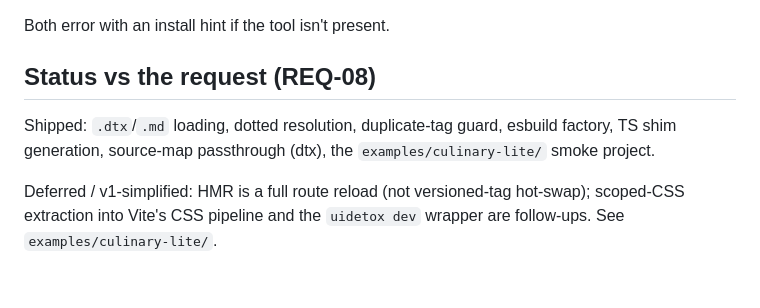
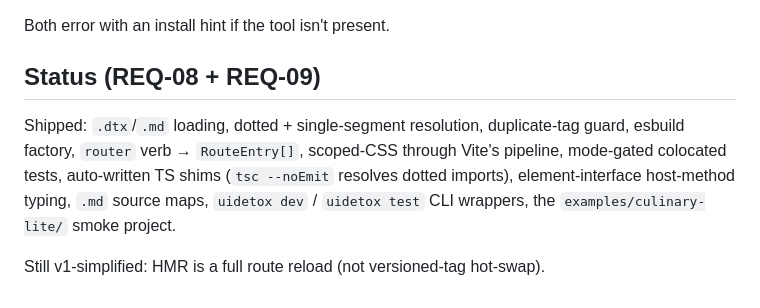
Before and after one commit to roman4e/uidetox, a Markdown page: docs/patterns/vite-plugin.md, the part around the change. GitHub-like rendering.

Commit message:
docs(vite): mark REQ-09 items closed in status section

```diff
--- a/docs/patterns/vite-plugin.md
+++ b/docs/patterns/vite-plugin.md
@@ -123,12 +123,13 @@ Thin launchers so a project's `package.json` needs no hand-written config:
 
 Both error with an install hint if the tool isn't present.
 
-## Status vs the request (REQ-08)
+## Status (REQ-08 + REQ-09)
 
-Shipped: `.dtx`/`.md` loading, dotted resolution, duplicate-tag guard, esbuild
-factory, TS shim generation, source-map passthrough (dtx), the
-`examples/culinary-lite/` smoke project.
+Shipped: `.dtx`/`.md` loading, dotted + single-segment resolution, duplicate-tag
+guard, esbuild factory, `router` verb → `RouteEntry[]`, scoped-CSS through Vite's
+pipeline, mode-gated colocated tests, auto-written TS shims (`tsc --noEmit`
+resolves dotted imports), element-interface host-method typing, `.md` source
+maps, `uidetox dev` / `uidetox test` CLI wrappers, the `examples/culinary-lite/`
+smoke project.
 
-Deferred / v1-simplified: HMR is a full route reload (not versioned-tag
-hot-swap); scoped-CSS extraction into Vite's CSS pipeline and the `uidetox dev`
-wrapper are follow-ups. See `examples/culinary-lite/`.
+Still v1-simplified: HMR is a full route reload (not versioned-tag hot-swap).
```
